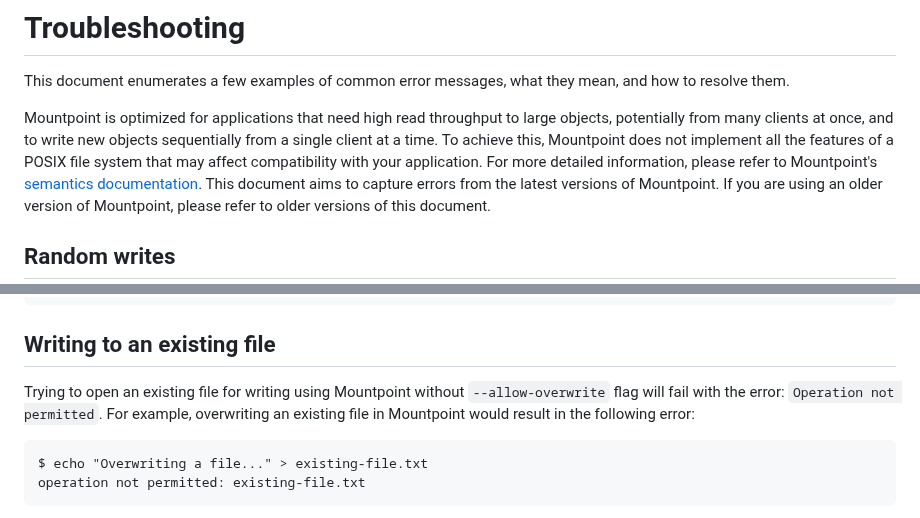
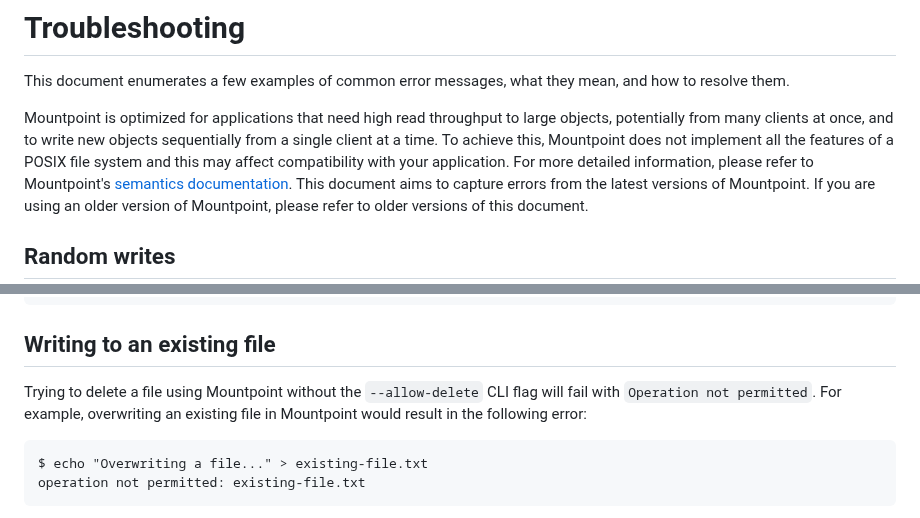
Before and after one commit to awslabs/mountpoint-s3, a Markdown page: doc/TROUBLESHOOTING.md, 2 parts joined by grey strips. Drawn GitHub-style.

````diff
--- a/doc/TROUBLESHOOTING.md
+++ b/doc/TROUBLESHOOTING.md
@@ -4,7 +4,7 @@ This document enumerates a few examples of common error messages, what they mean
 
 Mountpoint is optimized for applications that need high read throughput to large objects, potentially from many clients at once,
 and to write new objects sequentially from a single client at a time.
-To achieve this, Mountpoint does not implement all the features of a POSIX file system that may affect compatibility with your application.
+To achieve this, Mountpoint does not implement all the features of a POSIX file system and this may affect compatibility with your application.
 For more detailed information, please refer to Mountpoint's [semantics documentation](../doc/SEMANTICS.md).
 This document aims to capture errors from the latest versions of Mountpoint.
 If you are using an older version of Mountpoint, please refer to older versions of this document.
@@ -28,7 +28,7 @@ mountpoint_s3::fuse: write failed: upload error: out of order write NOT supporte
 
 ## Writing to an existing file
 
-Trying to open an existing file for writing using Mountpoint without `--allow-overwrite`  flag will fail with the error: `Operation not permitted`.
+Trying to delete a file using Mountpoint without the `--allow-delete` CLI flag will fail with `Operation not permitted`.
 For example, overwriting an existing file in Mountpoint would result in the following error:
 
 ```
````
Also changed, not shown: other parts of doc/TROUBLESHOOTING.md (+12 -10 lines).
